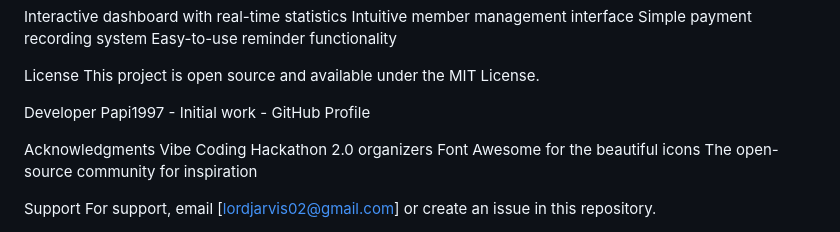
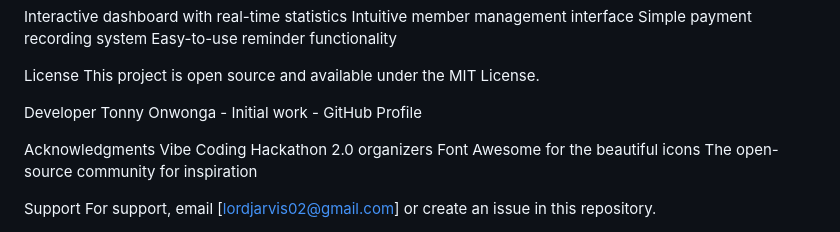
Before and after one commit to Papi1997/Vibe-Coding-Hackathon-2.0, a Markdown page: README.md, the part around the change. Rendered like a GitHub page.

```diff
--- a/README.md
+++ b/README.md
@@ -154,7 +154,7 @@ Easy-to-use reminder functionality
 This project is open source and available under the MIT License.
 
  Developer
-Papi1997 - Initial work - GitHub Profile
+Tonny Onwonga - Initial work - GitHub Profile
 
  Acknowledgments
 Vibe Coding Hackathon 2.0 organizers
```
